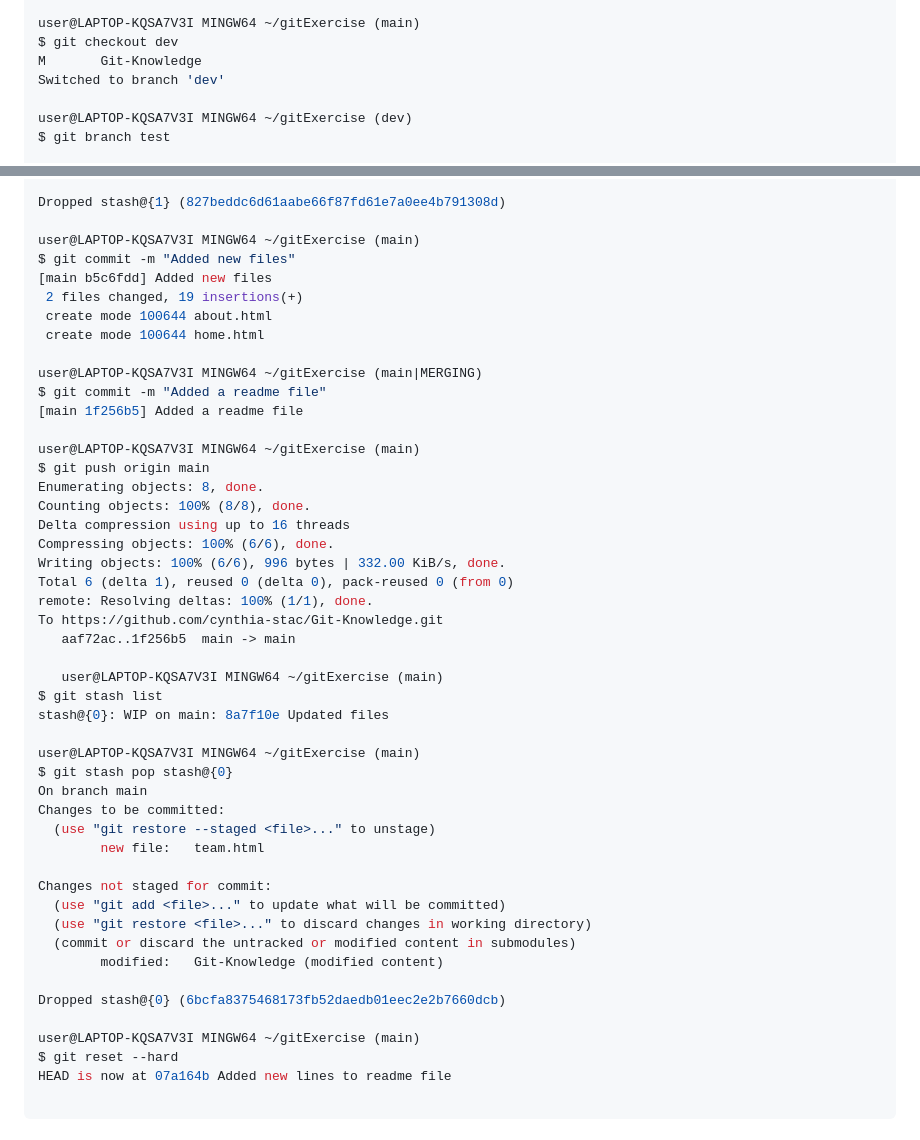
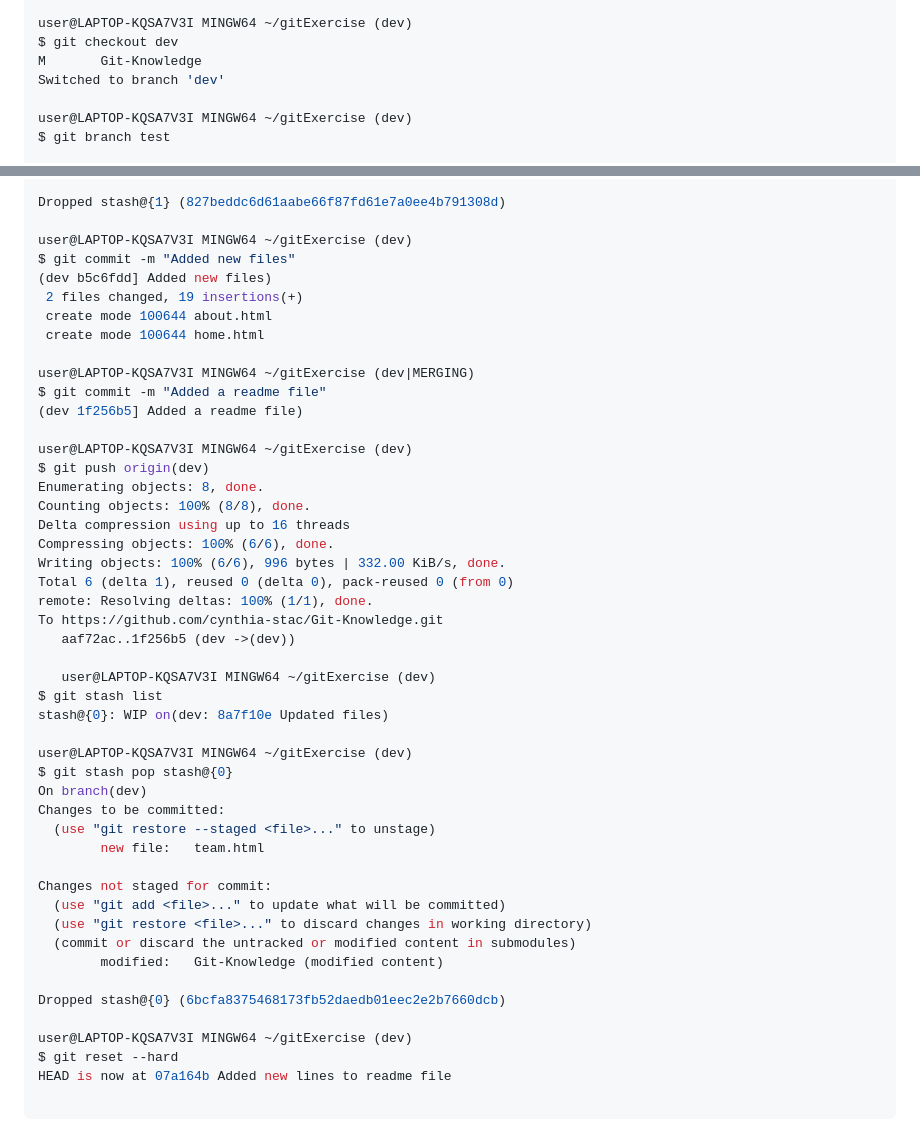
Before and after one commit to cynthia-stac/Git-Knowledge, a Markdown page: README.md, 2 parts joined by grey strips. Rendered like a GitHub page.

```diff
--- a/README.md
+++ b/README.md
@@ -101,6 +101,6 @@ user@LAPTOP-KQSA7V3I MINGW64 ~/gitExercise (main)
 $ git branch dev
 
-user@LAPTOP-KQSA7V3I MINGW64 ~/gitExercise (main)
+user@LAPTOP-KQSA7V3I MINGW64 ~/gitExercise (dev)
 $ git checkout dev
 M       Git-Knowledge
 Switched to branch 'dev'
@@ -236,19 +236,19 @@ Changes not staged for commit:
 
 Dropped stash@{1} (827beddc6d61aabe66f87fd61e7a0ee4b791308d)
 
-user@LAPTOP-KQSA7V3I MINGW64 ~/gitExercise (main)
+user@LAPTOP-KQSA7V3I MINGW64 ~/gitExercise (dev)
 $ git commit -m "Added new files"
-[main b5c6fdd] Added new files
+(dev b5c6fdd] Added new files)
  2 files changed, 19 insertions(+)
  create mode 100644 about.html
  create mode 100644 home.html
 
-user@LAPTOP-KQSA7V3I MINGW64 ~/gitExercise (main|MERGING)
+user@LAPTOP-KQSA7V3I MINGW64 ~/gitExercise (dev|MERGING)
 $ git commit -m "Added a readme file"
-[main 1f256b5] Added a readme file
+(dev 1f256b5] Added a readme file)
 
-user@LAPTOP-KQSA7V3I MINGW64 ~/gitExercise (main)
-$ git push origin main
+user@LAPTOP-KQSA7V3I MINGW64 ~/gitExercise (dev)
+$ git push origin(dev)
 Enumerating objects: 8, done.
 Counting objects: 100% (8/8), done.
 Delta compression using up to 16 threads
@@ -257,15 +257,15 @@ Writing objects: 100% (6/6), 996 bytes | 332.00 KiB/s, done.
 Total 6 (delta 1), reused 0 (delta 0), pack-reused 0 (from 0)
 remote: Resolving deltas: 100% (1/1), done.
 To https://github.com/cynthia-stac/Git-Knowledge.git
-   aaf72ac..1f256b5  main -> main
+   aaf72ac..1f256b5 (dev ->(dev))
 
-   user@LAPTOP-KQSA7V3I MINGW64 ~/gitExercise (main)
+   user@LAPTOP-KQSA7V3I MINGW64 ~/gitExercise (dev)
 $ git stash list
-stash@{0}: WIP on main: 8a7f10e Updated files
+stash@{0}: WIP on(dev: 8a7f10e Updated files)
 
-user@LAPTOP-KQSA7V3I MINGW64 ~/gitExercise (main)
+user@LAPTOP-KQSA7V3I MINGW64 ~/gitExercise (dev)
 $ git stash pop stash@{0}
-On branch main
+On branch(dev)
 Changes to be committed:
   (use "git restore --staged <file>..." to unstage)
         new file:   team.html
@@ -278,7 +278,7 @@ Changes not staged for commit:
 
 Dropped stash@{0} (6bcfa8375468173fb52daedb01eec2e2b7660dcb)
 
-user@LAPTOP-KQSA7V3I MINGW64 ~/gitExercise (main)
+user@LAPTOP-KQSA7V3I MINGW64 ~/gitExercise (dev)
 $ git reset --hard
 HEAD is now at 07a164b Added new lines to readme file
 
```
Also changed, not shown: other parts of README.md (+151 -52 lines).
